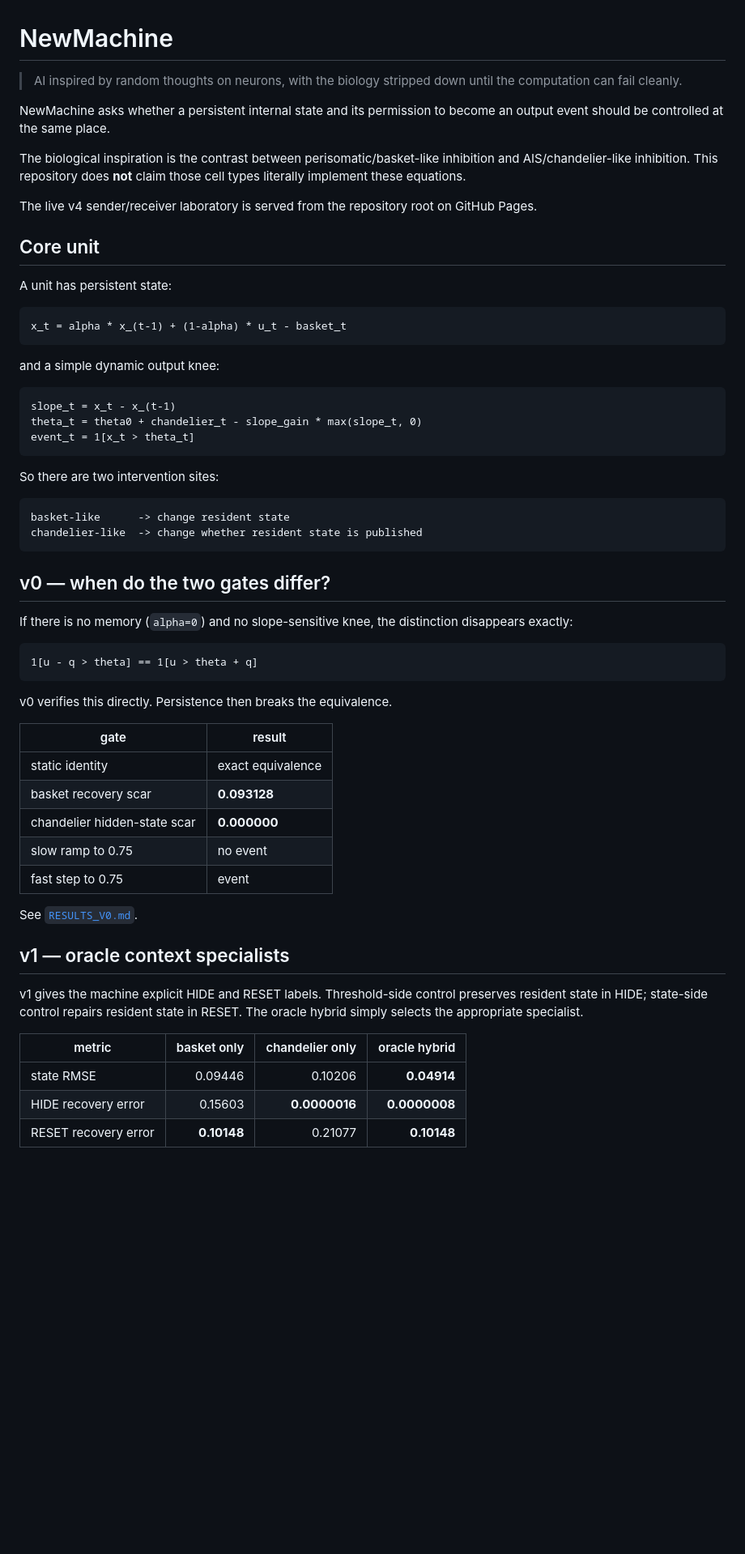
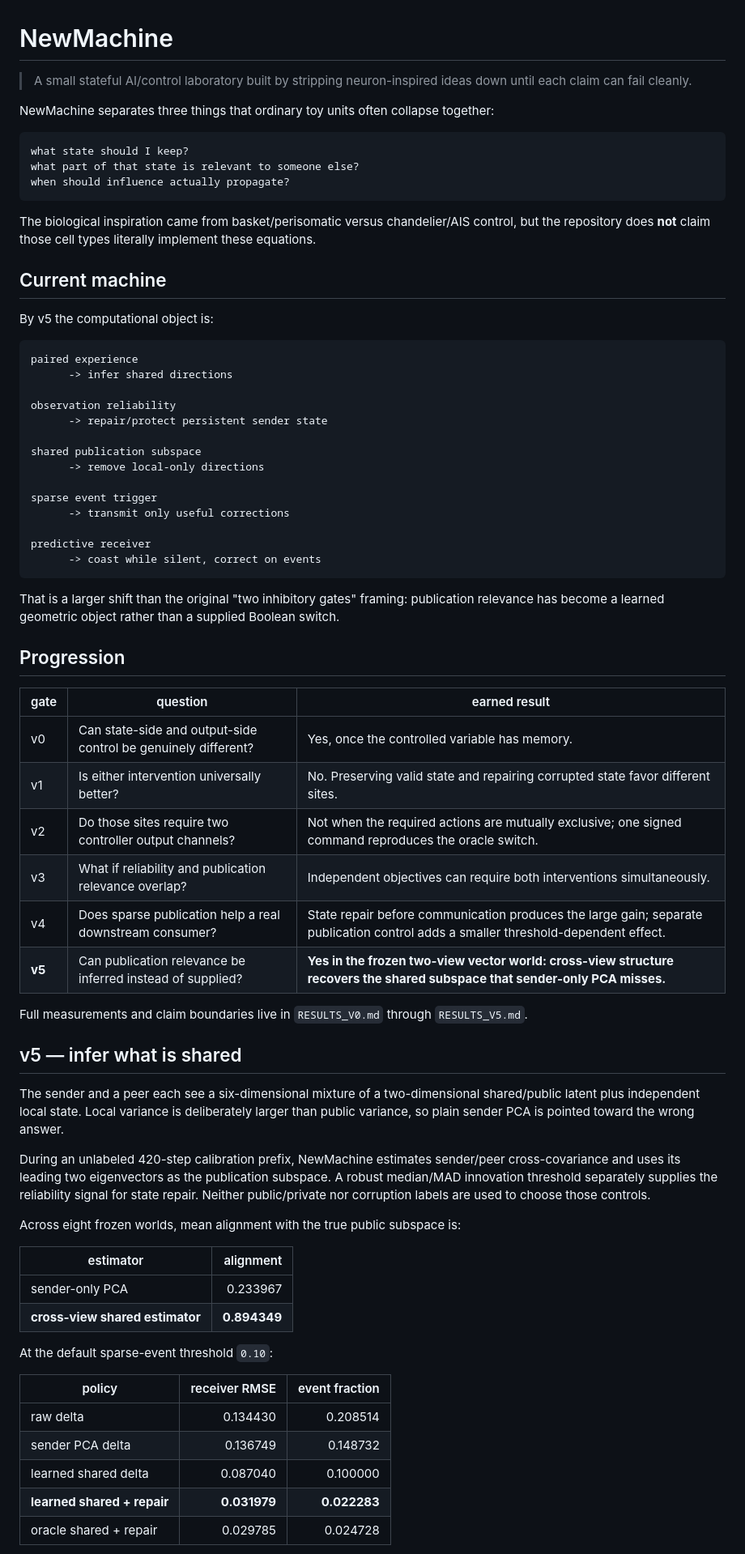
Before and after one commit to anttiluode/NewMachine, a Markdown page: README.md, the part around one of its changes. Shown at 81% size. GitHub-like rendering; blank space fills up the shorter version.

Commit message:
docs: prune README around current v5 spine

````diff
--- a/README.md
+++ b/README.md
@@ -1,63 +1,73 @@
 # NewMachine
 
-> AI inspired by random thoughts on neurons, with the biology stripped down until the computation can fail cleanly.
+> A small stateful AI/control laboratory built by stripping neuron-inspired ideas down until each claim can fail cleanly.
 
-NewMachine asks whether a persistent internal state and its permission to become an output event should be controlled at the same place.
-
-The biological inspiration is the contrast between perisomatic/basket-like inhibition and AIS/chandelier-like inhibition. This repository does **not** claim those cell types literally implement these equations.
-
-The live v4 sender/receiver laboratory is served from the repository root on GitHub Pages.
-
-## Core unit
-
-A unit has persistent state:
+NewMachine separates three things that ordinary toy units often collapse together:
 
 ```text
-x_t = alpha * x_(t-1) + (1-alpha) * u_t - basket_t
+what state should I keep?
+what part of that state is relevant to someone else?
+when should influence actually propagate?
 ```
 
-and a simple dynamic output knee:
+The biological inspiration came from basket/perisomatic versus chandelier/AIS control, but the repository does **not** claim those cell types literally implement these equations.
+
+## Current machine
+
+By v5 the computational object is:
 
 ```text
-slope_t = x_t - x_(t-1)
-theta_t = theta0 + chandelier_t - slope_gain * max(slope_t, 0)
-event_t = 1[x_t > theta_t]
+paired experience
+      -> infer shared directions
+
+observation reliability
+      -> repair/protect persistent sender state
+
+shared publication subspace
+      -> remove local-only directions
+
+sparse event trigger
+      -> transmit only useful corrections
+
+predictive receiver
+      -> coast while silent, correct on events
 ```
 
-So there are two intervention sites:
+That is a larger shift than the original "two inhibitory gates" framing: publication relevance has become a learned geometric object rather than a supplied Boolean switch.
 
-```text
-basket-like      -> change resident state
-chandelier-like  -> change whether resident state is published
-```
+## Progression
 
-## v0 — when do the two gates differ?
+| gate | question | earned result |
+| --- | --- | --- |
+| v0 | Can state-side and output-side control be genuinely different? | Yes, once the controlled variable has memory. |
+| v1 | Is either intervention universally better? | No. Preserving valid state and repairing corrupted state favor different sites. |
+| v2 | Do those sites require two controller output channels? | Not when the required actions are mutually exclusive; one signed command reproduces the oracle switch. |
+| v3 | What if reliability and publication relevance overlap? | Independent objectives can require both interventions simultaneously. |
+| v4 | Does sparse publication help a real downstream consumer? | State repair before communication produces the large gain; separate publication control adds a smaller threshold-dependent effect. |
+| **v5** | Can publication relevance be inferred instead of supplied? | **Yes in the frozen two-view vector world: cross-view structure recovers the shared subspace that sender-only PCA misses.** |
 
-If there is no memory (`alpha=0`) and no slope-sensitive knee, the distinction disappears exactly:
+Full measurements and claim boundaries live in `RESULTS_V0.md` through `RESULTS_V5.md`.
 
-```text
-1[u - q > theta] == 1[u > theta + q]
-```
+## v5 — infer what is shared
 
-v0 verifies this directly. Persistence then breaks the equivalence.
+The sender and a peer each see a six-dimensional mixture of a two-dimensional shared/public latent plus independent local state. Local variance is deliberately larger than public variance, so plain sender PCA is pointed toward the wrong answer.
 
-| gate | result |
-| --- | --- |
-| static identity | exact equivalence |
-| basket recovery scar | **0.093128** |
-| chandelier hidden-state scar | **0.000000** |
-| slow ramp to 0.75 | no event |
-| fast step to 0.75 | event |
+During an unlabeled 420-step calibration prefix, NewMachine estimates sender/peer cross-covariance and uses its leading two eigenvectors as the publication subspace. A robust median/MAD innovation threshold separately supplies the reliability signal for state repair. Neither public/private nor corruption labels are used to choose those controls.
 
-See [`RESULTS_V0.md`](RESULTS_V0.md).
+Across eight frozen worlds, mean alignment with the true public subspace is:
 
-## v1 — oracle context specialists
+| estimator | alignment |
+| --- | ---: |
+| sender-only PCA | 0.233967 |
+| **cross-view shared estimator** | **0.894349** |
 
-v1 gives the machine explicit HIDE and RESET labels. Threshold-side control preserves resident state in HIDE; state-side control repairs resident state in RESET. The oracle hybrid simply selects the appropriate specialist.
+At the default sparse-event threshold `0.10`:
 
-| metric | basket only | chandelier only | oracle hybrid |
-| --- | ---: | ---: | ---: |
-| state RMSE | 0.09446 | 0.10206 | **0.04914** |
-| HIDE recovery error | 0.15603 | **0.0000016** | **0.0000008** |
-| RESET recovery error | **0.10148** | 0.21077 | **0.10148** |
+| policy | receiver RMSE | event fraction |
+| --- | ---: | ---: |
+| raw delta | 0.134430 | 0.208514 |
+| sender PCA delta | 0.136749 | 0.148732 |
+| learned shared delta | 0.087040 | 0.100000 |
+| **learned shared + repair** | **0.031979** | **0.022283** |
+| oracle shared + repair | 0.029785 | 0.024728 |
 
````
Also changed, not shown: other parts of README.md (+35 -123 lines).
